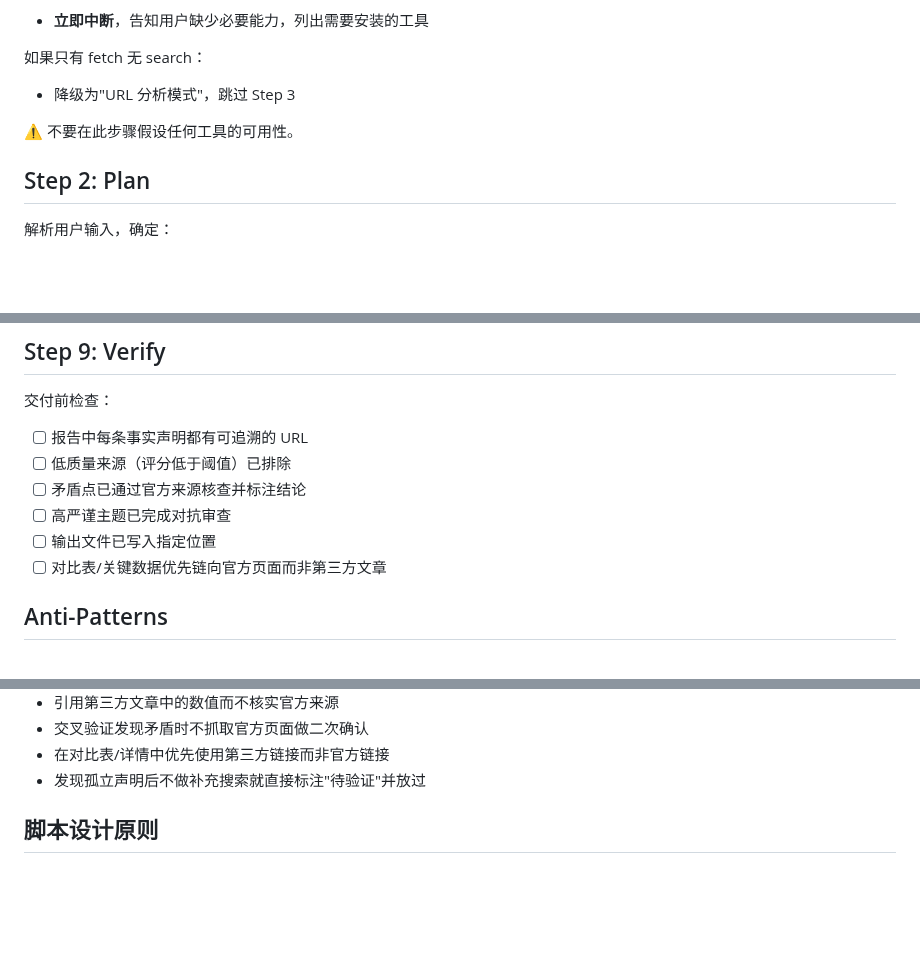
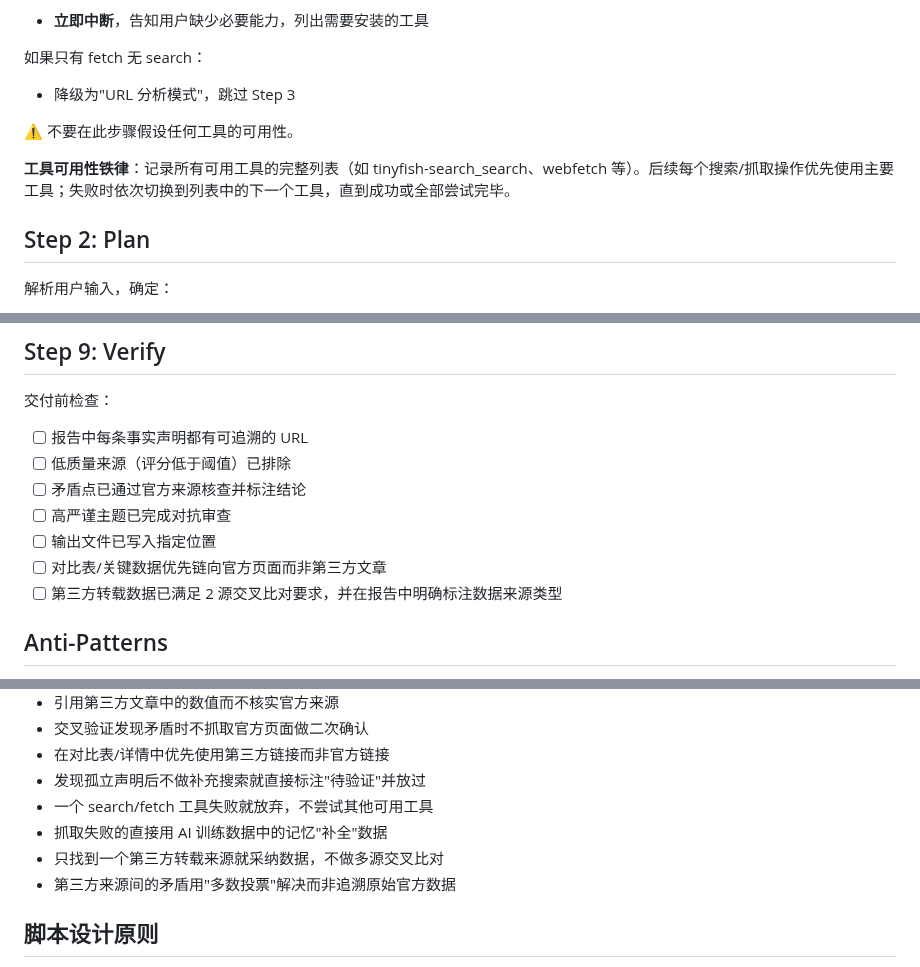
Before and after one commit to CaoMeiYouRen/cmyr-skills-agents, a Markdown page: skills/super-search/SKILL.md, 3 parts joined by grey strips. GitHub-like rendering; blank space fills up the shorter version.

```diff
--- a/skills/super-search/SKILL.md
+++ b/skills/super-search/SKILL.md
@@ -49,6 +49,8 @@ Ask: 哪些 search/fetch 工具当前可用？
 
 ⚠️ 不要在此步骤假设任何工具的可用性。
 
+**工具可用性铁律**：记录所有可用工具的完整列表（如 tinyfish-search_search、webfetch 等）。后续每个搜索/抓取操作优先使用主要工具；失败时依次切换到列表中的下一个工具，直到成功或全部尝试完毕。
+
 ## Step 2: Plan
 
 解析用户输入，确定：
@@ -153,6 +192,7 @@ node dist/cache.mjs purge
 - [ ] 高严谨主题已完成对抗审查
 - [ ] 输出文件已写入指定位置
 - [ ] 对比表/关键数据优先链向官方页面而非第三方文章
+- [ ] 第三方转载数据已满足 2 源交叉比对要求，并在报告中明确标注数据来源类型
 
 ## Anti-Patterns
 
@@ -168,6 +208,10 @@ node dist/cache.mjs purge
 - 交叉验证发现矛盾时不抓取官方页面做二次确认
 - 在对比表/详情中优先使用第三方链接而非官方链接
 - 发现孤立声明后不做补充搜索就直接标注"待验证"并放过
+- 一个 search/fetch 工具失败就放弃，不尝试其他可用工具
+- 抓取失败的直接用 AI 训练数据中的记忆"补全"数据
+- 只找到一个第三方转载来源就采纳数据，不做多源交叉比对
+- 第三方来源间的矛盾用"多数投票"解决而非追溯原始官方数据
 
 ## 脚本设计原则
 
```
Also changed, not shown: other parts of skills/super-search/SKILL.md (+40 -3 lines).
